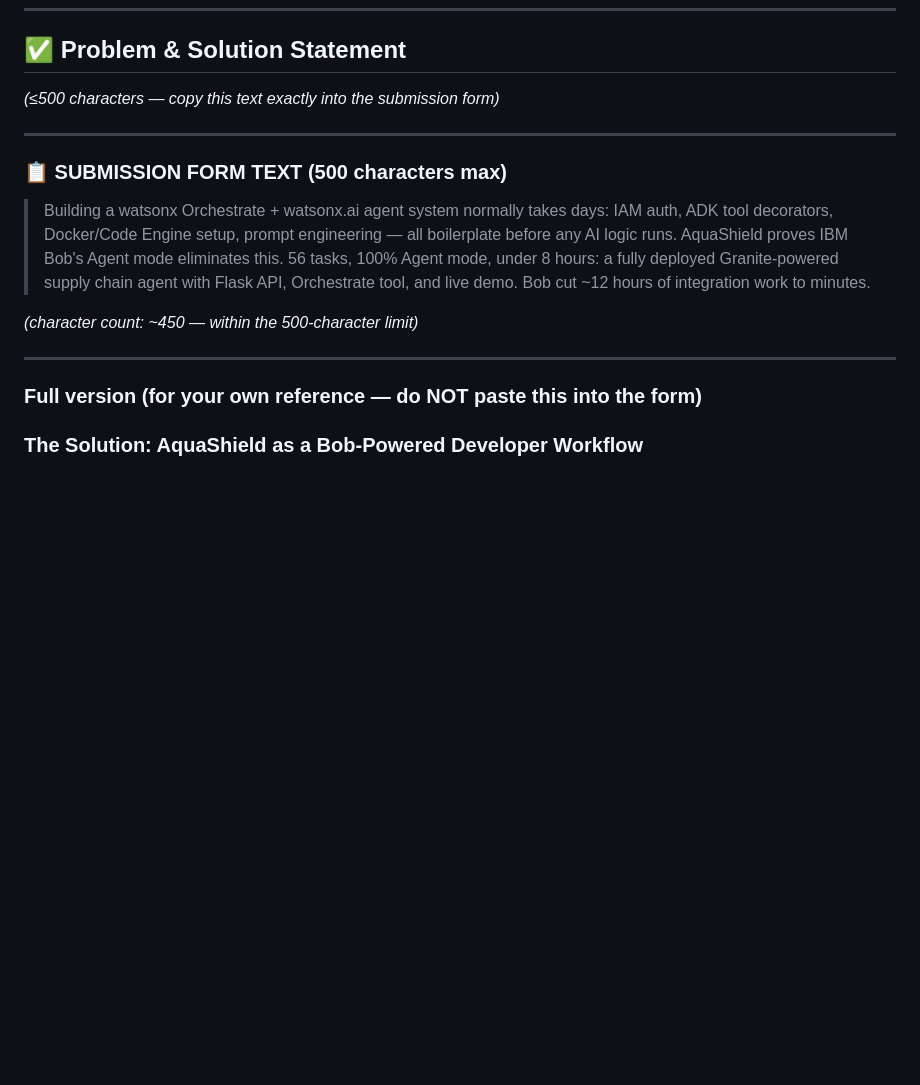
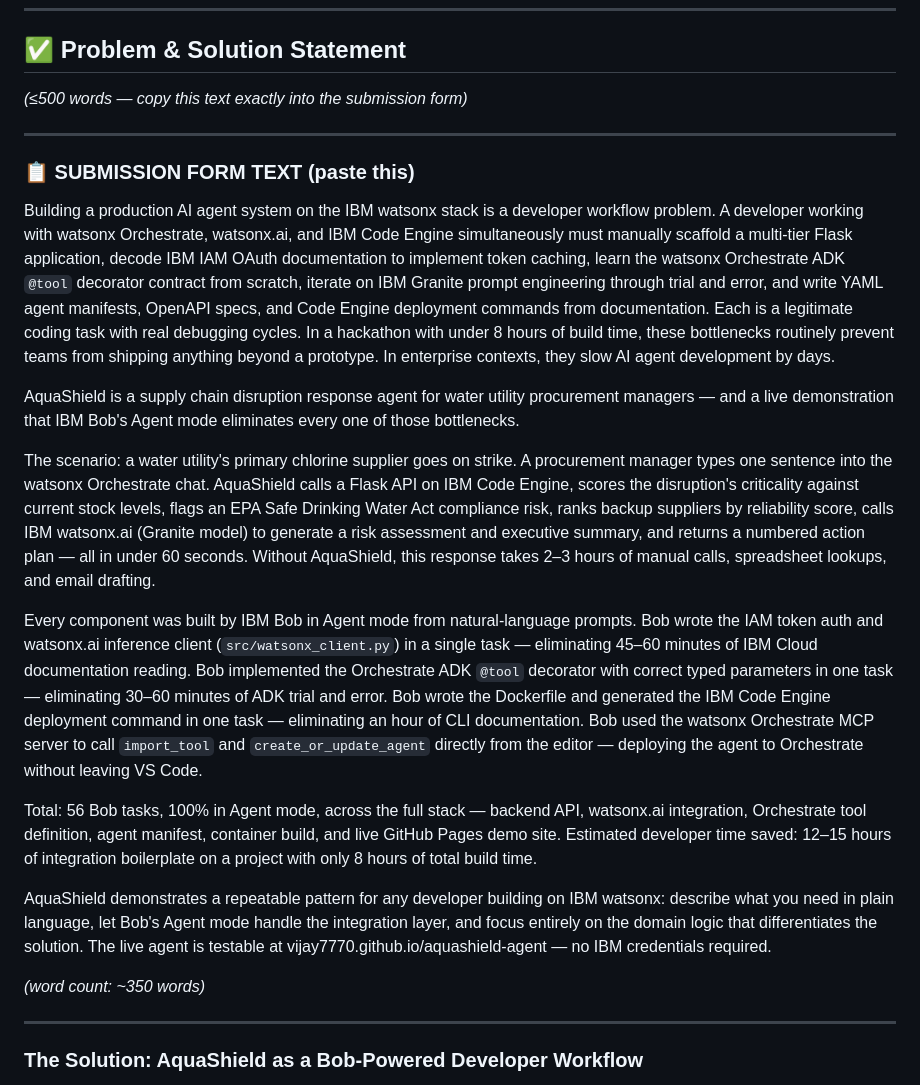
Before and after one commit to vijay7770/aquashield-agent, a Markdown page: SUBMISSION.md, the part around the change. GitHub-like rendering; blank space fills up the shorter version.

Commit message:
Fix problem/solution statement: 500 words (not chars), rewrite to ~350 words

```diff
--- a/SUBMISSION.md
+++ b/SUBMISSION.md
@@ -5,19 +5,27 @@
 ---
 
 ## ✅ Problem & Solution Statement
-*(≤500 characters — copy this text exactly into the submission form)*
+*(≤500 words — copy this text exactly into the submission form)*
 
 ---
 
-### 📋 SUBMISSION FORM TEXT (500 characters max)
+### 📋 SUBMISSION FORM TEXT (paste this)
 
-> Building a watsonx Orchestrate + watsonx.ai agent system normally takes days: IAM auth, ADK tool decorators, Docker/Code Engine setup, prompt engineering — all boilerplate before any AI logic runs. AquaShield proves IBM Bob's Agent mode eliminates this. 56 tasks, 100% Agent mode, under 8 hours: a fully deployed Granite-powered supply chain agent with Flask API, Orchestrate tool, and live demo. Bob cut ~12 hours of integration work to minutes.
+Building a production AI agent system on the IBM watsonx stack is a developer workflow problem. A developer working with watsonx Orchestrate, watsonx.ai, and IBM Code Engine simultaneously must manually scaffold a multi-tier Flask application, decode IBM IAM OAuth documentation to implement token caching, learn the watsonx Orchestrate ADK `@tool` decorator contract from scratch, iterate on IBM Granite prompt engineering through trial and error, and write YAML agent manifests, OpenAPI specs, and Code Engine deployment commands from documentation. Each is a legitimate coding task with real debugging cycles. In a hackathon with under 8 hours of build time, these bottlenecks routinely prevent teams from shipping anything beyond a prototype. In enterprise contexts, they slow AI agent development by days.
 
-*(character count: ~450 — within the 500-character limit)*
+AquaShield is a supply chain disruption response agent for water utility procurement managers — and a live demonstration that IBM Bob's Agent mode eliminates every one of those bottlenecks.
+
+The scenario: a water utility's primary chlorine supplier goes on strike. A procurement manager types one sentence into the watsonx Orchestrate chat. AquaShield calls a Flask API on IBM Code Engine, scores the disruption's criticality against current stock levels, flags an EPA Safe Drinking Water Act compliance risk, ranks backup suppliers by reliability score, calls IBM watsonx.ai (Granite model) to generate a risk assessment and executive summary, and returns a numbered action plan — all in under 60 seconds. Without AquaShield, this response takes 2–3 hours of manual calls, spreadsheet lookups, and email drafting.
+
+Every component was built by IBM Bob in Agent mode from natural-language prompts. Bob wrote the IAM token auth and watsonx.ai inference client (`src/watsonx_client.py`) in a single task — eliminating 45–60 minutes of IBM Cloud documentation reading. Bob implemented the Orchestrate ADK `@tool` decorator with correct typed parameters in one task — eliminating 30–60 minutes of ADK trial and error. Bob wrote the Dockerfile and generated the IBM Code Engine deployment command in one task — eliminating an hour of CLI documentation. Bob used the watsonx Orchestrate MCP server to call `import_tool` and `create_or_update_agent` directly from the editor — deploying the agent to Orchestrate without leaving VS Code.
+
+Total: 56 Bob tasks, 100% in Agent mode, across the full stack — backend API, watsonx.ai integration, Orchestrate tool definition, agent manifest, container build, and live GitHub Pages demo site. Estimated developer time saved: 12–15 hours of integration boilerplate on a project with only 8 hours of total build time.
+
+AquaShield demonstrates a repeatable pattern for any developer building on IBM watsonx: describe what you need in plain language, let Bob's Agent mode handle the integration layer, and focus entirely on the domain logic that differentiates the solution. The live agent is testable at vijay7770.github.io/aquashield-agent — no IBM credentials required.
+
+*(word count: ~350 words)*
 
 ---
-
-### Full version (for your own reference — do NOT paste this into the form)
 
 ### The Solution: AquaShield as a Bob-Powered Developer Workflow
 
```
